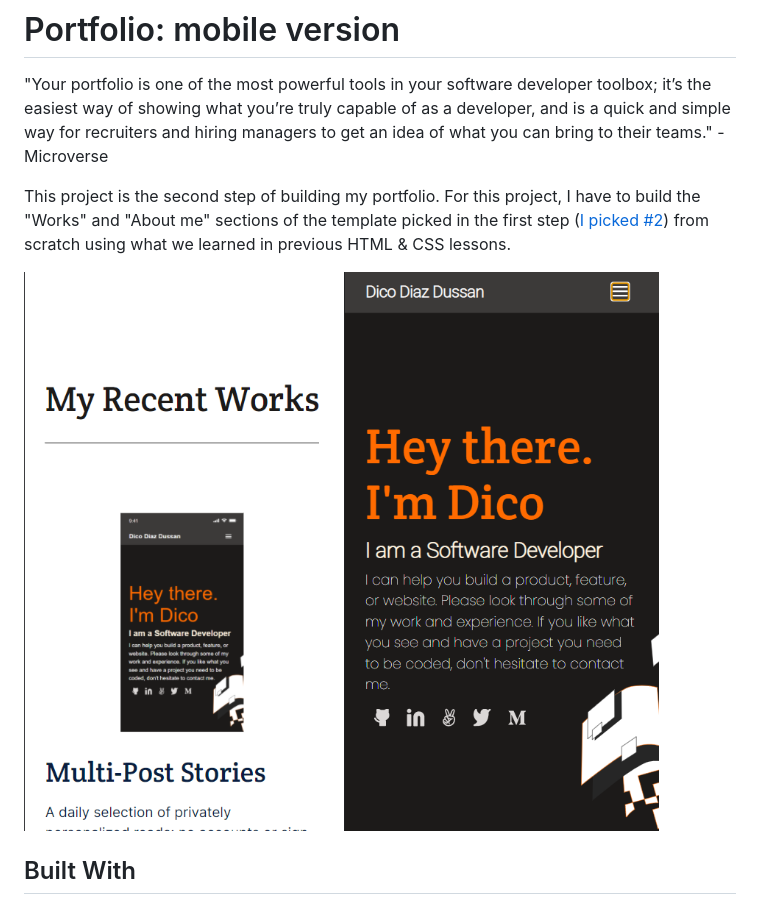
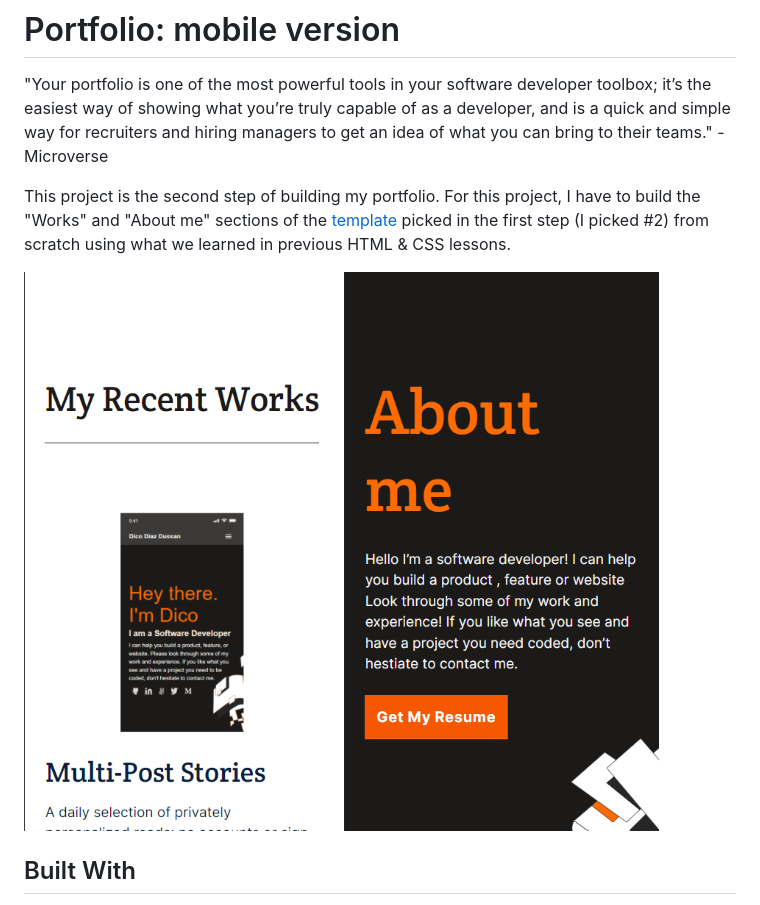
Before and after one commit to dicodiaz/portfolio-first-draft, a Markdown page: README.md, the part around the change. Rendered like a GitHub page; pictures changed too: app_screenshot-2.png.

Commit message:
Update README
* Modified project description and screenshot#2

```diff
--- a/README.md
+++ b/README.md
@@ -4,7 +4,7 @@
 
 "Your portfolio is one of the most powerful tools in your software developer toolbox; it’s the easiest way of showing what you’re truly capable of as a developer, and is a quick and simple way for recruiters and hiring managers to get an idea of what you can bring to their teams." - Microverse
 
-This project is the second step of building my portfolio. For this project, I have to build the "Works" and "About me" sections of the template picked in the first step ([I picked #2](https://www.figma.com)) from scratch using what we learned in previous HTML & CSS lessons.
+This project is the second step of building my portfolio. For this project, I have to build the "Works" and "About me" sections of the [template](https://www.figma.com) picked in the first step (I picked #2) from scratch using what we learned in previous HTML & CSS lessons.
 
 ![screenshot](./app_screenshot.png)
 ![screenshot](./app_screenshot-2.png)
```
